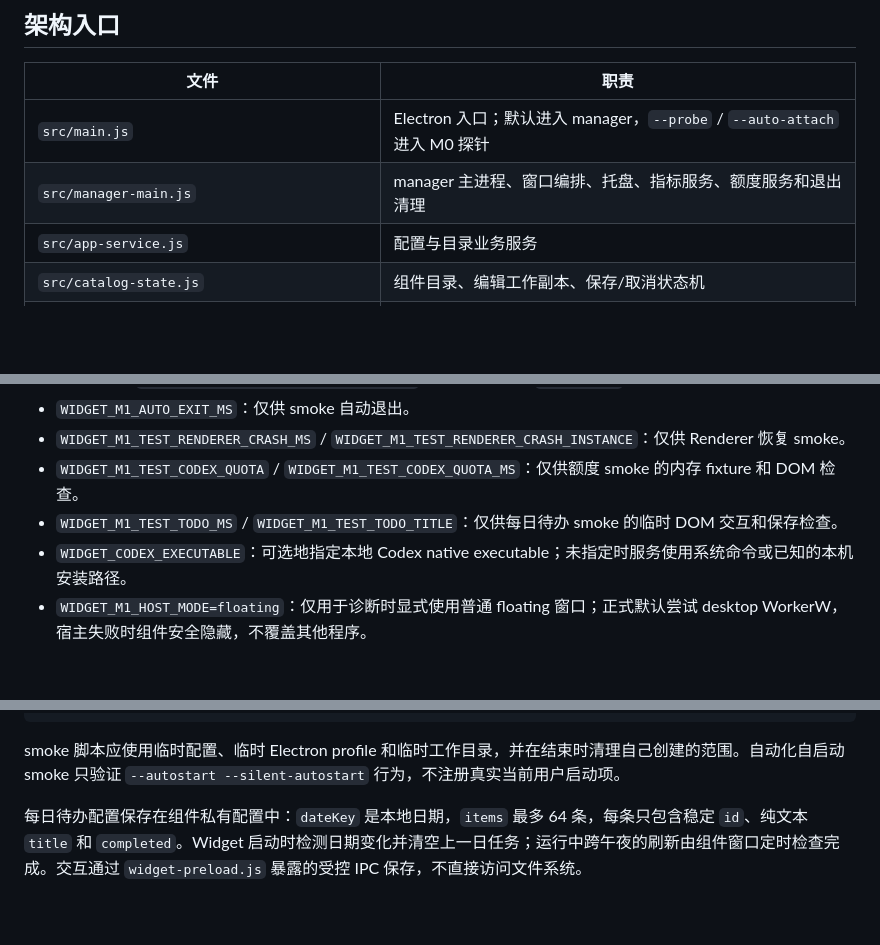
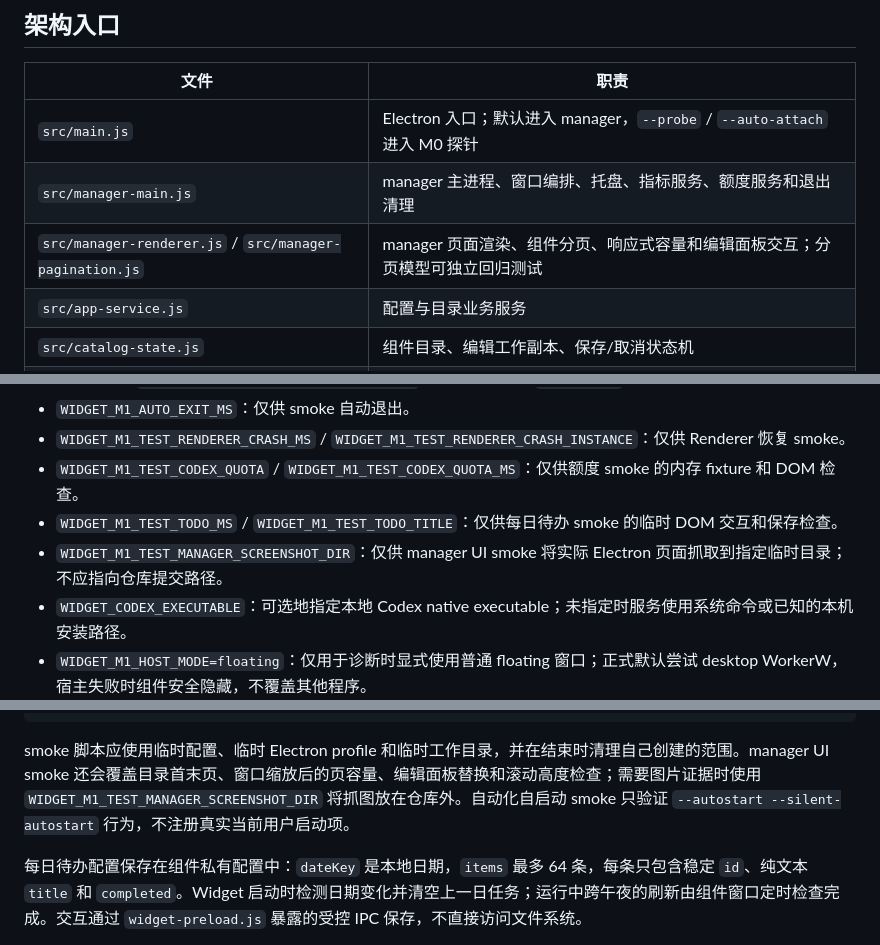
Before and after one commit to ziran4802/Widgets, a Markdown page: docs/development.md, 3 parts joined by grey strips. Drawn GitHub-style; blank space fills up the shorter version.

Commit message:
docs: record manager pagination verification

````diff
--- a/docs/development.md
+++ b/docs/development.md
@@ -8,6 +8,7 @@
 | --- | --- |
 | `src/main.js` | Electron 入口；默认进入 manager，`--probe` / `--auto-attach` 进入 M0 探针 |
 | `src/manager-main.js` | manager 主进程、窗口编排、托盘、指标服务、额度服务和退出清理 |
+| `src/manager-renderer.js` / `src/manager-pagination.js` | manager 页面渲染、组件分页、响应式容量和编辑面板交互；分页模型可独立回归测试 |
 | `src/app-service.js` | 配置与目录业务服务 |
 | `src/catalog-state.js` | 组件目录、编辑工作副本、保存/取消状态机 |
 | `src/config-contract.js` | 配置 schema、组件类型、主题和 bounds 校验 |
@@ -41,6 +42,7 @@ npm.cmd run probe
 - `WIDGET_M1_TEST_RENDERER_CRASH_MS` / `WIDGET_M1_TEST_RENDERER_CRASH_INSTANCE`：仅供 Renderer 恢复 smoke。
 - `WIDGET_M1_TEST_CODEX_QUOTA` / `WIDGET_M1_TEST_CODEX_QUOTA_MS`：仅供额度 smoke 的内存 fixture 和 DOM 检查。
 - `WIDGET_M1_TEST_TODO_MS` / `WIDGET_M1_TEST_TODO_TITLE`：仅供每日待办 smoke 的临时 DOM 交互和保存检查。
+- `WIDGET_M1_TEST_MANAGER_SCREENSHOT_DIR`：仅供 manager UI smoke 将实际 Electron 页面抓取到指定临时目录；不应指向仓库提交路径。
 - `WIDGET_CODEX_EXECUTABLE`：可选地指定本地 Codex native executable；未指定时服务使用系统命令或已知的本机安装路径。
 - `WIDGET_M1_HOST_MODE=floating`：仅用于诊断时显式使用普通 floating 窗口；正式默认尝试 desktop WorkerW，宿主失败时组件安全隐藏，不覆盖其他程序。
 
@@ -65,7 +67,7 @@ npm.cmd run package:portable
 npm.cmd run smoke:portable
 ```
 
-smoke 脚本应使用临时配置、临时 Electron profile 和临时工作目录，并在结束时清理自己创建的范围。自动化自启动 smoke 只验证 `--autostart --silent-autostart` 行为，不注册真实当前用户启动项。
+smoke 脚本应使用临时配置、临时 Electron profile 和临时工作目录，并在结束时清理自己创建的范围。manager UI smoke 还会覆盖目录首末页、窗口缩放后的页容量、编辑面板替换和滚动高度检查；需要图片证据时使用 `WIDGET_M1_TEST_MANAGER_SCREENSHOT_DIR` 将抓图放在仓库外。自动化自启动 smoke 只验证 `--autostart --silent-autostart` 行为，不注册真实当前用户启动项。
 
 每日待办配置保存在组件私有配置中：`dateKey` 是本地日期，`items` 最多 64 条，每条只包含稳定 `id`、纯文本 `title` 和 `completed`。Widget 启动时检测日期变化并清空上一日任务；运行中跨午夜的刷新由组件窗口定时检查完成。交互通过 `widget-preload.js` 暴露的受控 IPC 保存，不直接访问文件系统。
 
````
Also changed, not shown: README.md (+1 -1 lines), docs/status.md (+3 -1 lines).
